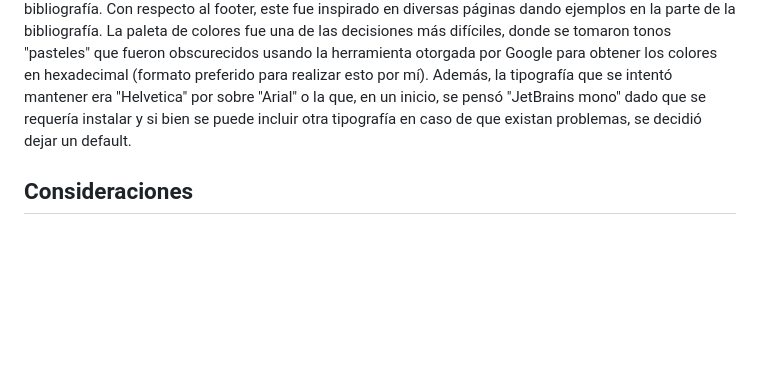
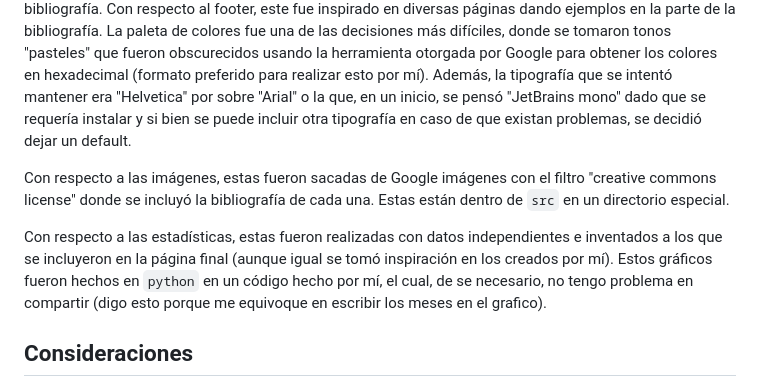
Before and after one commit to JorgeCSH/desarrollo_web_jorge_cummins, a Markdown page: README.md, the part around the change. Rendered like a GitHub page; blank space fills up the shorter version.

Commit message:
docs: update readme final

```diff
--- a/README.md
+++ b/README.md
@@ -58,6 +58,10 @@ La barra de navegación se inspiró en aquella que se usa de ejemplo en la `w3sc
 Con respecto al footer, este fue inspirado en diversas páginas dando ejemplos en la parte de la bibliografía.
 La paleta de colores fue una de las decisiones más difíciles, donde se tomaron tonos "pasteles" que fueron obscurecidos usando la herramienta otorgada por Google para obtener los colores en hexadecimal (formato preferido para realizar esto por mí).
 Además, la tipografía que se intentó mantener era "Helvetica" por sobre "Arial" o la que, en un inicio, se pensó "JetBrains mono" dado que se requería instalar y si bien se puede incluir otra tipografía en caso de que existan problemas, se decidió dejar un default.
+
+Con respecto a las imágenes, estas fueron sacadas de Google imágenes con el filtro "creative commons license" donde se incluyó la bibliografía de cada una. Estas están dentro de `src` en un directorio especial.
+
+Con respecto a las estadísticas, estas fueron realizadas con datos independientes e inventados a los que se incluyeron en la página final (aunque igual se tomó inspiración en los creados por mí). Estos gráficos fueron hechos en `python` en un código hecho por mí, el cual, de se necesario, no tengo problema en compartir (digo esto porque me equivoque en escribir los meses en el grafico).
 
 ## Consideraciones
 La aplicación fue desarrollada teniendo conocimiento básico de las herramientas previos y lo que se fue aprendiendo durante las cátedras y clases auxiliares. Es por eso que durante el desarrollo, la implementación de diversas componentes pudo haber ido variando y que, posteriormente, haya causado problemas al intentar solucionar y se haya preferido dejar como estaba originalmente.
```
